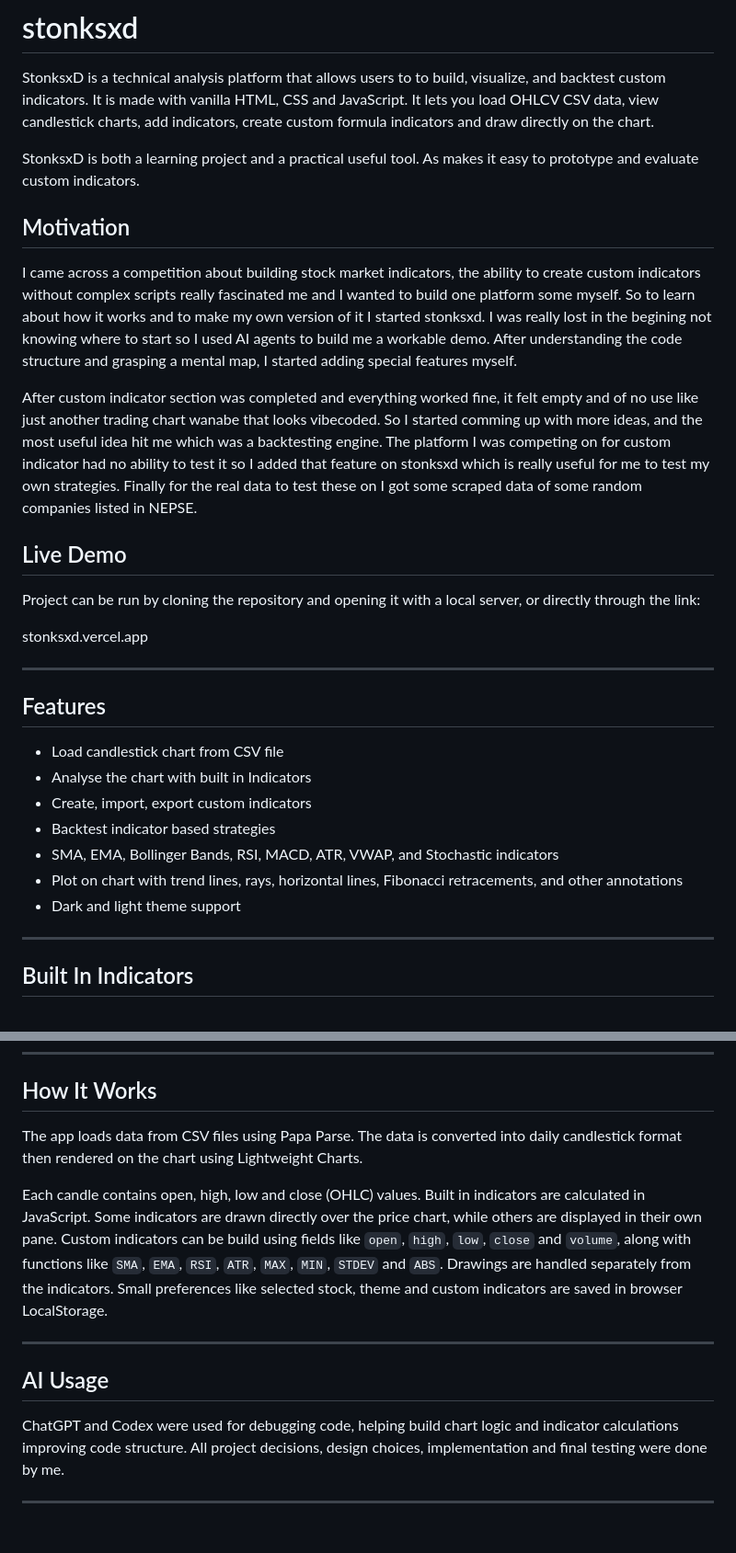
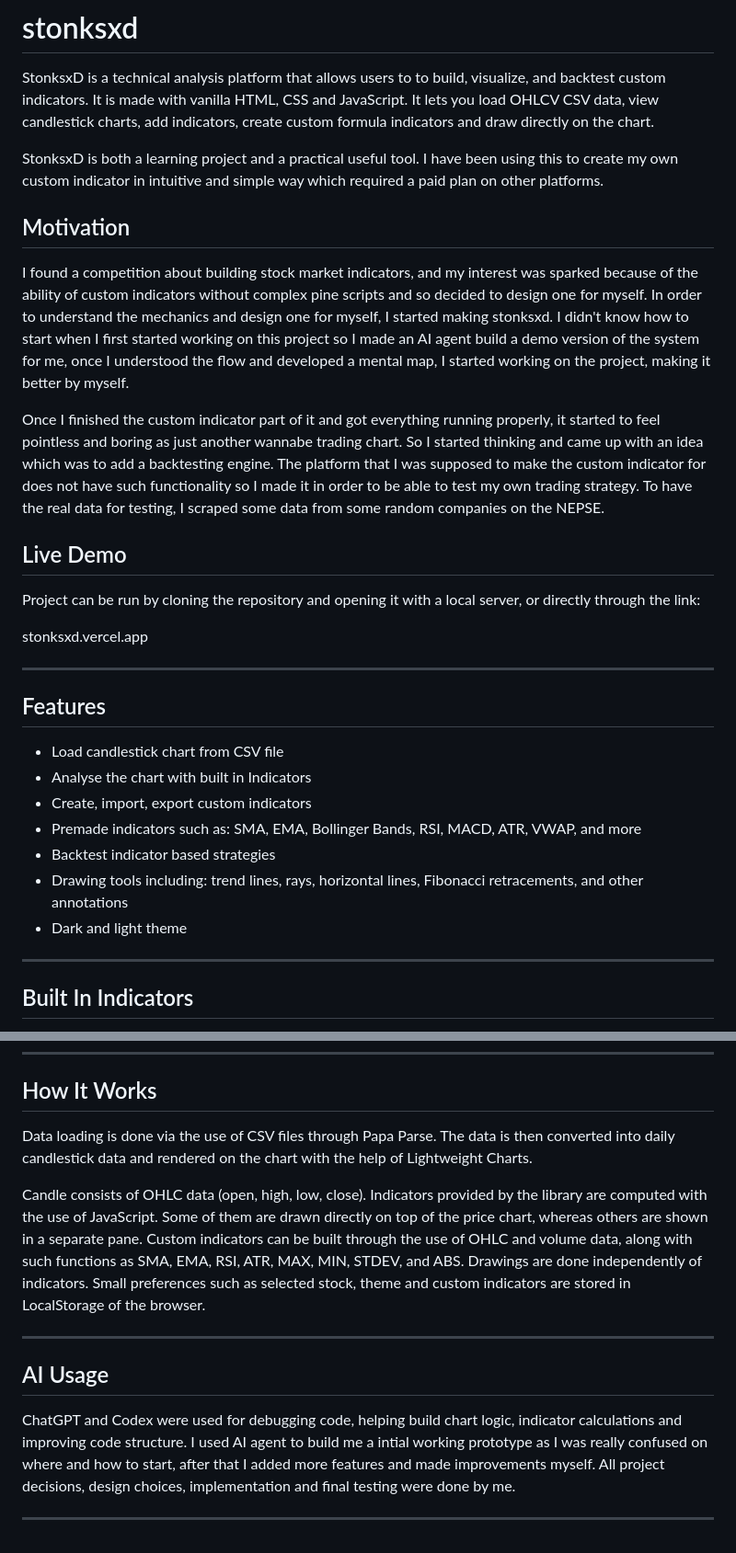
Before and after one commit to swaznil/stonksxd, a Markdown page: README.md, 2 parts joined by grey strips. Shown at 92% size. Rendered like a GitHub page.

```diff
--- a/README.md
+++ b/README.md
@@ -2,14 +2,15 @@
 
 StonksxD is a technical analysis platform that allows users to to build, visualize, and backtest custom indicators. It is made with vanilla HTML, CSS and JavaScript. It lets you load OHLCV CSV data, view candlestick charts, add indicators, create custom formula indicators and draw directly on the chart.
 
-StonksxD is both a learning project and a practical useful tool. As makes it easy to prototype and evaluate custom indicators.
+StonksxD is both a learning project and a practical useful tool. I have been using this to create my own
+custom indicator in intuitive and simple way which required a paid plan on other platforms.
 
 
 ## Motivation
 
-I came across a competition about building stock market indicators, the ability to create custom indicators without complex scripts really fascinated me and I wanted to build one platform some myself. So to learn about how it works and to make my own version of it I started stonksxd. I was really lost in the begining not knowing where to start so I used AI agents to build me a workable demo. After understanding the code structure and grasping a mental map, I started adding special features myself.
+I found a competition about building stock market indicators, and my interest was sparked because of the ability of custom indicators without complex pine scripts and so decided to design one for myself. In order to understand the mechanics and design one for myself, I started making stonksxd. I didn't know how to start when I first started working on this project so I made an AI agent build a demo version of the system for me, once I understood the flow and developed a mental map, I started working on the project, making it better by myself.
 
-After custom indicator section was completed and everything worked fine, it felt empty and of no use like just another trading chart wanabe that looks vibecoded. So I started comming up with more ideas, and the most useful idea hit me which was a backtesting engine. The platform I was competing on for custom indicator had no ability to test it so I added that feature on stonksxd which is really useful for me to test my own strategies. Finally for the real data to test these on I got some scraped data of some random companies listed in NEPSE.
+Once I finished the custom indicator part of it and got everything running properly, it started to feel pointless and boring as just another wannabe trading chart. So I started thinking and came up with an idea which was to add a backtesting engine. The platform that I was supposed to make the custom indicator for does not have such functionality so I made it in order to be able to test my own trading strategy. To have the real data for testing, I scraped some data from some random companies on the NEPSE.
 
 
 ## Live Demo
@@ -25,10 +26,10 @@ stonksxd.vercel.app
 - Load candlestick chart from CSV file
 - Analyse the chart with built in Indicators
 - Create, import, export custom indicators
+- Premade indicators such as: SMA, EMA, Bollinger Bands, RSI, MACD, ATR, VWAP, and more
 - Backtest indicator based strategies
-- SMA, EMA, Bollinger Bands, RSI, MACD, ATR, VWAP, and Stochastic indicators
-- Plot on chart with trend lines, rays, horizontal lines, Fibonacci retracements, and other annotations
-- Dark and light theme support
+- Drawing tools including: trend lines, rays, horizontal lines, Fibonacci retracements, and other annotations
+- Dark and light theme
 
 ---
 
@@ -136,15 +137,15 @@ stonksxd
 
 ## How It Works
 
-The app loads data from CSV files using Papa Parse. The data is converted into daily candlestick format then rendered on the chart using Lightweight Charts.
+Data loading is done via the use of CSV files through Papa Parse. The data is then converted into daily candlestick data and rendered on the chart with the help of Lightweight Charts.
 
-Each candle contains open, high, low and close (OHLC) values. Built in indicators are calculated in JavaScript. Some indicators are drawn directly over the price chart, while others are displayed in their own pane. Custom indicators can be build using fields like `open`, `high`, `low`, `close` and `volume`, along with functions like `SMA`, `EMA`, `RSI`, `ATR`, `MAX`, `MIN`, `STDEV` and `ABS`. Drawings are handled separately from the indicators. Small preferences like selected stock, theme and custom indicators are saved in browser LocalStorage.
+Candle consists of OHLC data (open, high, low, close). Indicators provided by the library are computed with the use of JavaScript. Some of them are drawn directly on top of the price chart, whereas others are shown in a separate pane. Custom indicators can be built through the use of OHLC and volume data, along with such functions as SMA, EMA, RSI, ATR, MAX, MIN, STDEV, and ABS. Drawings are done independently of indicators. Small preferences such as selected stock, theme and custom indicators are stored in LocalStorage of the browser.
 
 ---
 
 ## AI Usage
 
-ChatGPT and Codex were used for debugging code, helping build chart logic and indicator calculations improving code structure.
+ChatGPT and Codex were used for debugging code, helping build chart logic, indicator calculations and improving code structure. I used AI agent to build me a intial working prototype as I was really confused on where and how to start, after that I added more features and made improvements myself.
 All project decisions, design choices, implementation and final testing were done by me.
 
 ---
```
